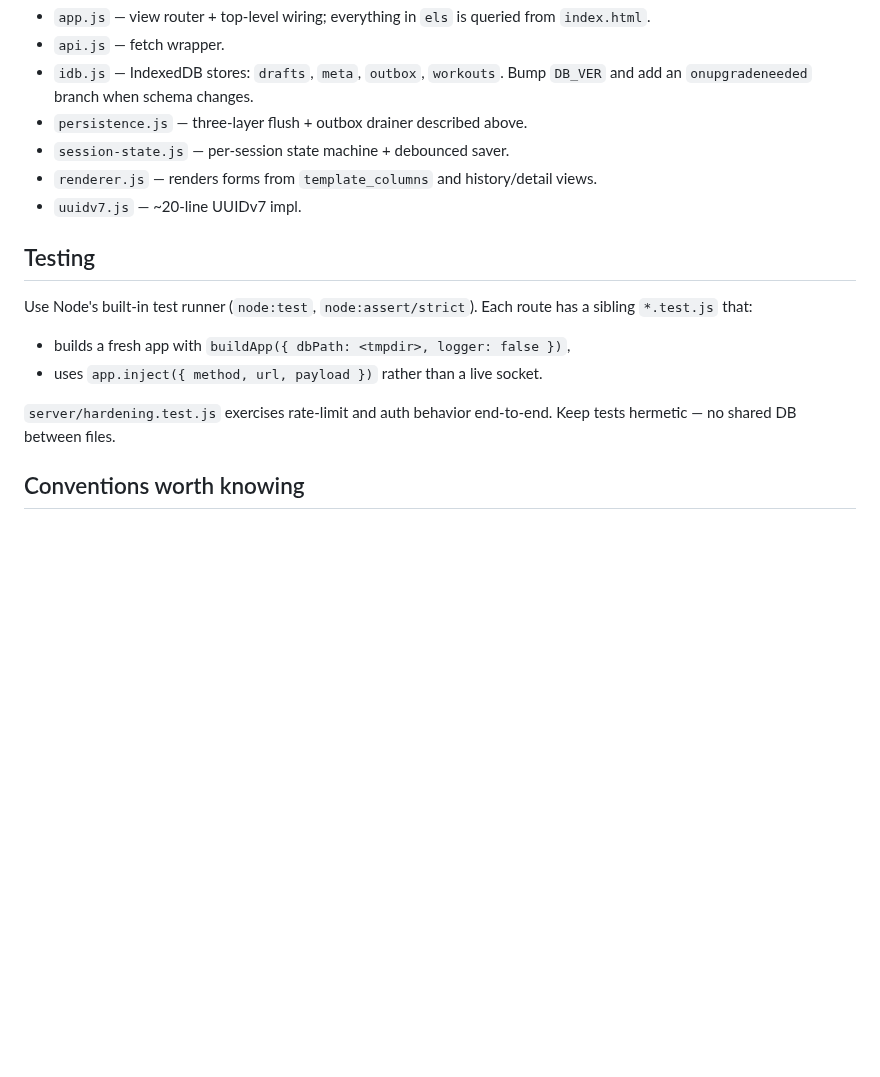
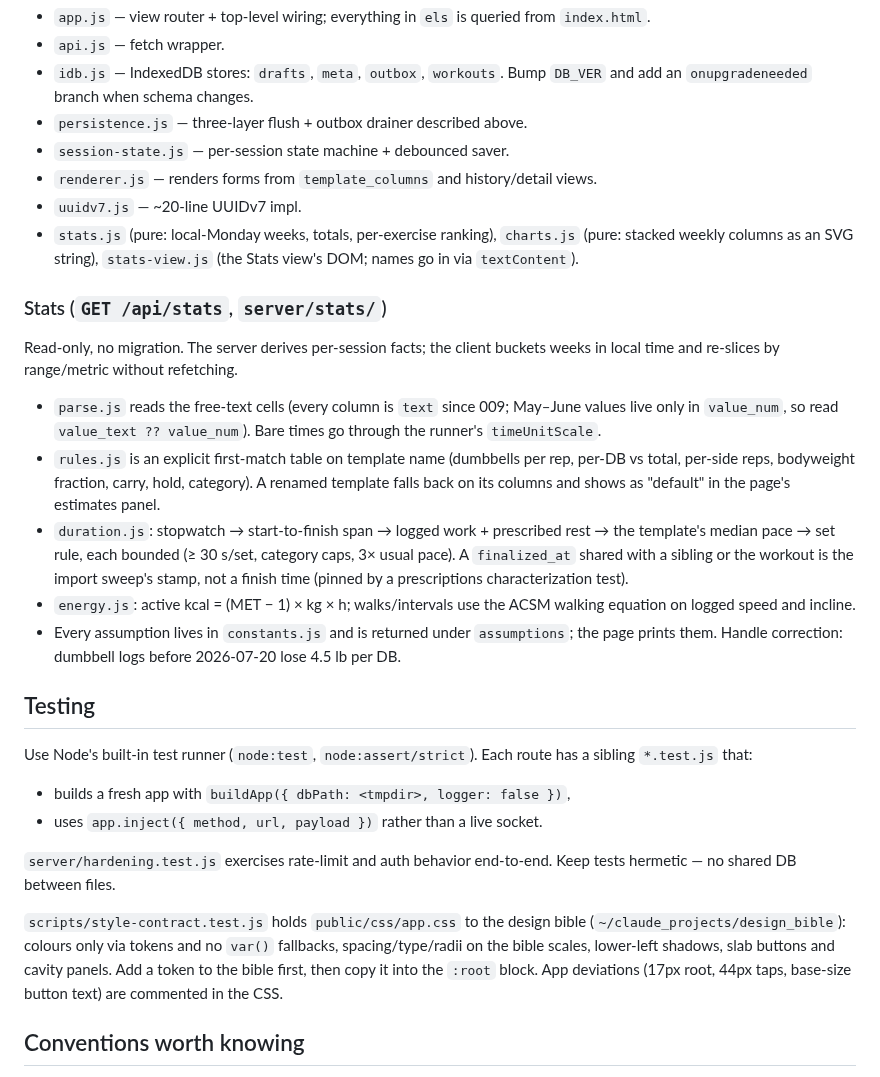
Before and after one commit to CMON1975/workouts, a Markdown page: CLAUDE.md, the part around the change. Drawn GitHub-style; blank space fills up the shorter version.

Commit message:
docs: document the stats endpoint, view and style contract
Co-Authored-By: Claude Opus 5.5 <noreply@anthropic.com>

```diff
--- a/CLAUDE.md
+++ b/CLAUDE.md
@@ -73,6 +73,16 @@ Module split under `public/js/`:
 - `session-state.js` — per-session state machine + debounced saver.
 - `renderer.js` — renders forms from `template_columns` and history/detail views.
 - `uuidv7.js` — ~20-line UUIDv7 impl.
+- `stats.js` (pure: local-Monday weeks, totals, per-exercise ranking), `charts.js` (pure: stacked weekly columns as an SVG string), `stats-view.js` (the Stats view's DOM; names go in via `textContent`).
+
+### Stats (`GET /api/stats`, `server/stats/`)
+
+Read-only, no migration. The server derives per-session facts; the client buckets weeks in local time and re-slices by range/metric without refetching.
+- `parse.js` reads the free-text cells (every column is `text` since 009; May–June values live only in `value_num`, so read `value_text ?? value_num`). Bare times go through the runner's `timeUnitScale`.
+- `rules.js` is an explicit first-match table on template name (dumbbells per rep, per-DB vs total, per-side reps, bodyweight fraction, carry, hold, category). A renamed template falls back on its columns and shows as "default" in the page's estimates panel.
+- `duration.js`: stopwatch → start-to-finish span → logged work + prescribed rest → the template's median pace → set rule, each bounded (≥ 30 s/set, category caps, 3× usual pace). A `finalized_at` shared with a sibling or the workout is the import sweep's stamp, not a finish time (pinned by a prescriptions characterization test).
+- `energy.js`: active kcal = (MET − 1) × kg × h; walks/intervals use the ACSM walking equation on logged speed and incline.
+- Every assumption lives in `constants.js` and is returned under `assumptions`; the page prints them. Handle correction: dumbbell logs before 2026-07-20 lose 4.5 lb per DB.
 
 ## Testing
 
@@ -82,6 +92,8 @@ Use Node's built-in test runner (`node:test`, `node:assert/strict`). Each route
 
 `server/hardening.test.js` exercises rate-limit and auth behavior end-to-end. Keep tests hermetic — no shared DB between files.
 
+`scripts/style-contract.test.js` holds `public/css/app.css` to the design bible (`~/claude_projects/design_bible`): colours only via tokens and no `var()` fallbacks, spacing/type/radii on the bible scales, lower-left shadows, slab buttons and cavity panels. Add a token to the bible first, then copy it into the `:root` block. App deviations (17px root, 44px taps, base-size button text) are commented in the CSS.
+
 ## Conventions worth knowing
 
 - Numbered SQL migrations (`NNN_name.sql`) applied automatically on `openDb()`. Add a new file; never mutate an existing one.
```
Also changed, not shown: PROCESS.md (+12 -0 lines).
